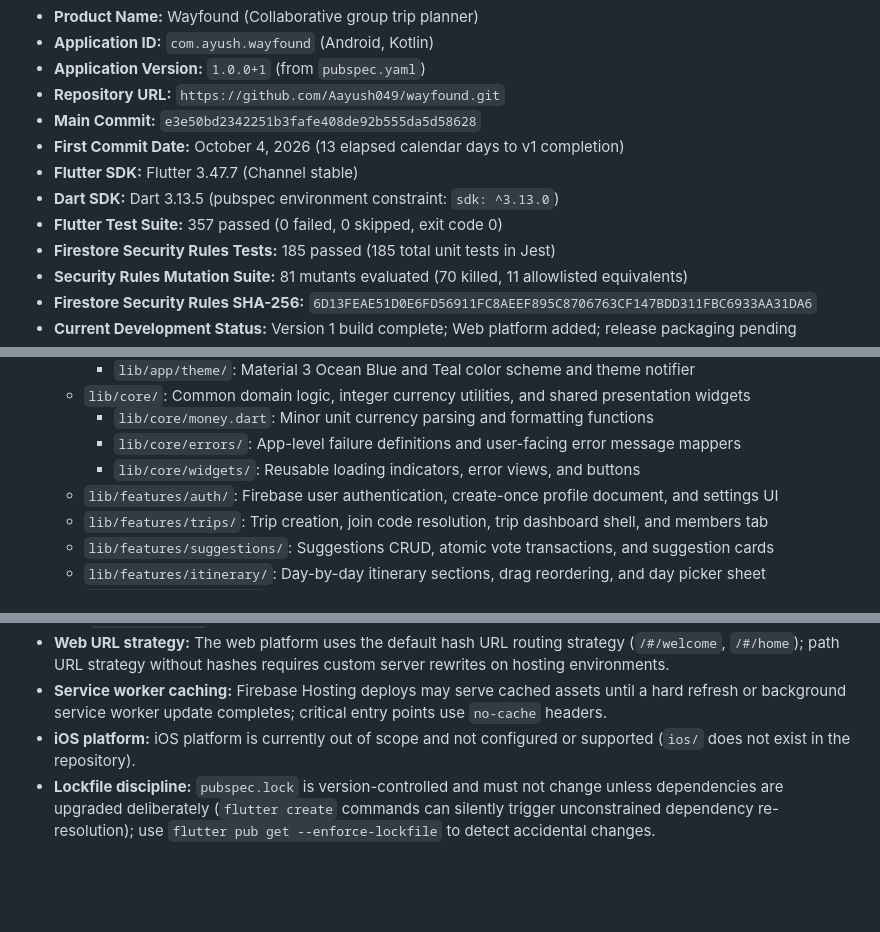
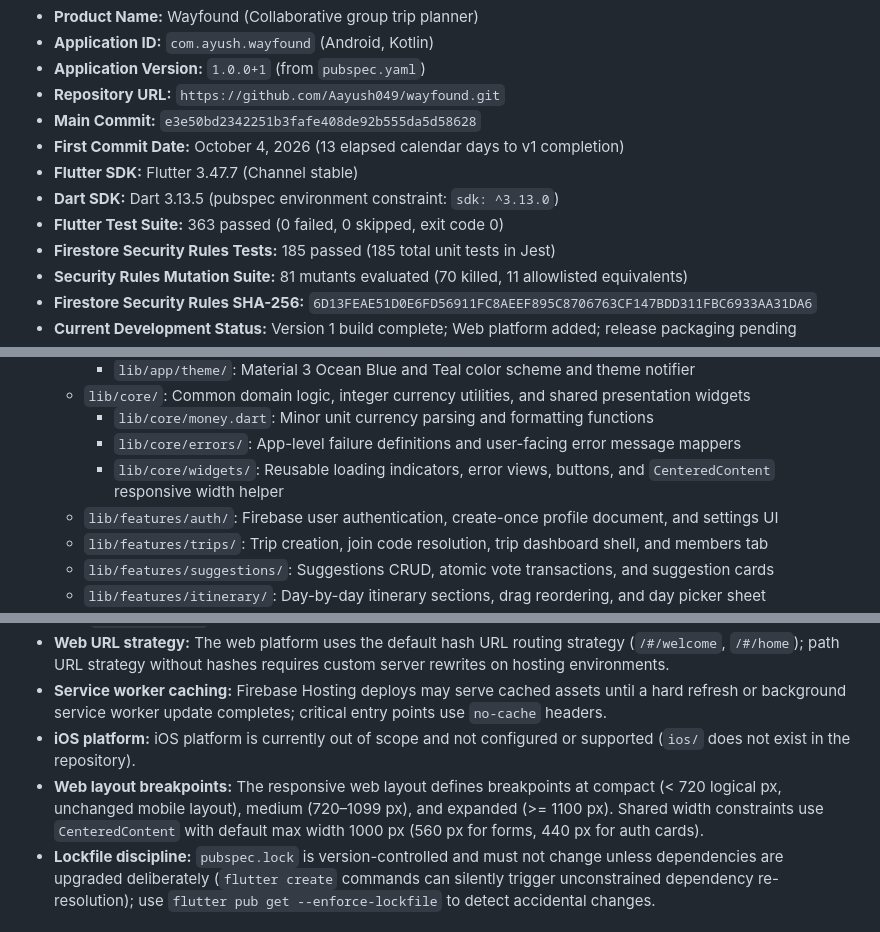
Before and after one commit to Aayush049/wayfound, a Markdown page: docs/version_1/v2_starting_point.md, 3 parts joined by grey strips. GitHub-like rendering; blank space fills up the shorter version.

```diff
--- a/docs/version_1/v2_starting_point.md
+++ b/docs/version_1/v2_starting_point.md
@@ -9,7 +9,7 @@
 - **First Commit Date:** October 4, 2026 (13 elapsed calendar days to v1 completion)
 - **Flutter SDK:** Flutter 3.47.7 (Channel stable)
 - **Dart SDK:** Dart 3.13.5 (pubspec environment constraint: `sdk: ^3.13.0`)
-- **Flutter Test Suite:** 357 passed (0 failed, 0 skipped, exit code 0)
+- **Flutter Test Suite:** 363 passed (0 failed, 0 skipped, exit code 0)
 - **Firestore Security Rules Tests:** 185 passed (185 total unit tests in Jest)
 - **Security Rules Mutation Suite:** 81 mutants evaluated (70 killed, 11 allowlisted equivalents)
 - **Firestore Security Rules SHA-256:** `6D13FEAE51D0E6FD56911FC8AEEF895C8706763CF147BDD311FBC6933AA31DA6`
@@ -34,7 +34,7 @@
   - `lib/core/`: Common domain logic, integer currency utilities, and shared presentation widgets
     - `lib/core/money.dart`: Minor unit currency parsing and formatting functions
     - `lib/core/errors/`: App-level failure definitions and user-facing error message mappers
-    - `lib/core/widgets/`: Reusable loading indicators, error views, and buttons
+    - `lib/core/widgets/`: Reusable loading indicators, error views, buttons, and `CenteredContent` responsive width helper
   - `lib/features/auth/`: Firebase user authentication, create-once profile document, and settings UI
   - `lib/features/trips/`: Trip creation, join code resolution, trip dashboard shell, and members tab
   - `lib/features/suggestions/`: Suggestions CRUD, atomic vote transactions, and suggestion cards
@@ -94,6 +94,7 @@
 - **Web URL strategy:** The web platform uses the default hash URL routing strategy (`/#/welcome`, `/#/home`); path URL strategy without hashes requires custom server rewrites on hosting environments.
 - **Service worker caching:** Firebase Hosting deploys may serve cached assets until a hard refresh or background service worker update completes; critical entry points use `no-cache` headers.
 - **iOS platform:** iOS platform is currently out of scope and not configured or supported (`ios/` does not exist in the repository).
+- **Web layout breakpoints:** The responsive web layout defines breakpoints at compact (< 720 logical px, unchanged mobile layout), medium (720–1099 px), and expanded (>= 1100 px). Shared width constraints use `CenteredContent` with default max width 1000 px (560 px for forms, 440 px for auth cards).
 - **Lockfile discipline:** `pubspec.lock` is version-controlled and must not change unless dependencies are upgraded deliberately (`flutter create` commands can silently trigger unconstrained dependency re-resolution); use `flutter pub get --enforce-lockfile` to detect accidental changes.
 
 ## 7. Prioritised v2 Backlog
```
Also changed, not shown: README.md (+2 -0 lines), docs/version_1/wayfound_v1_working_report.md (+5 -4 lines).
